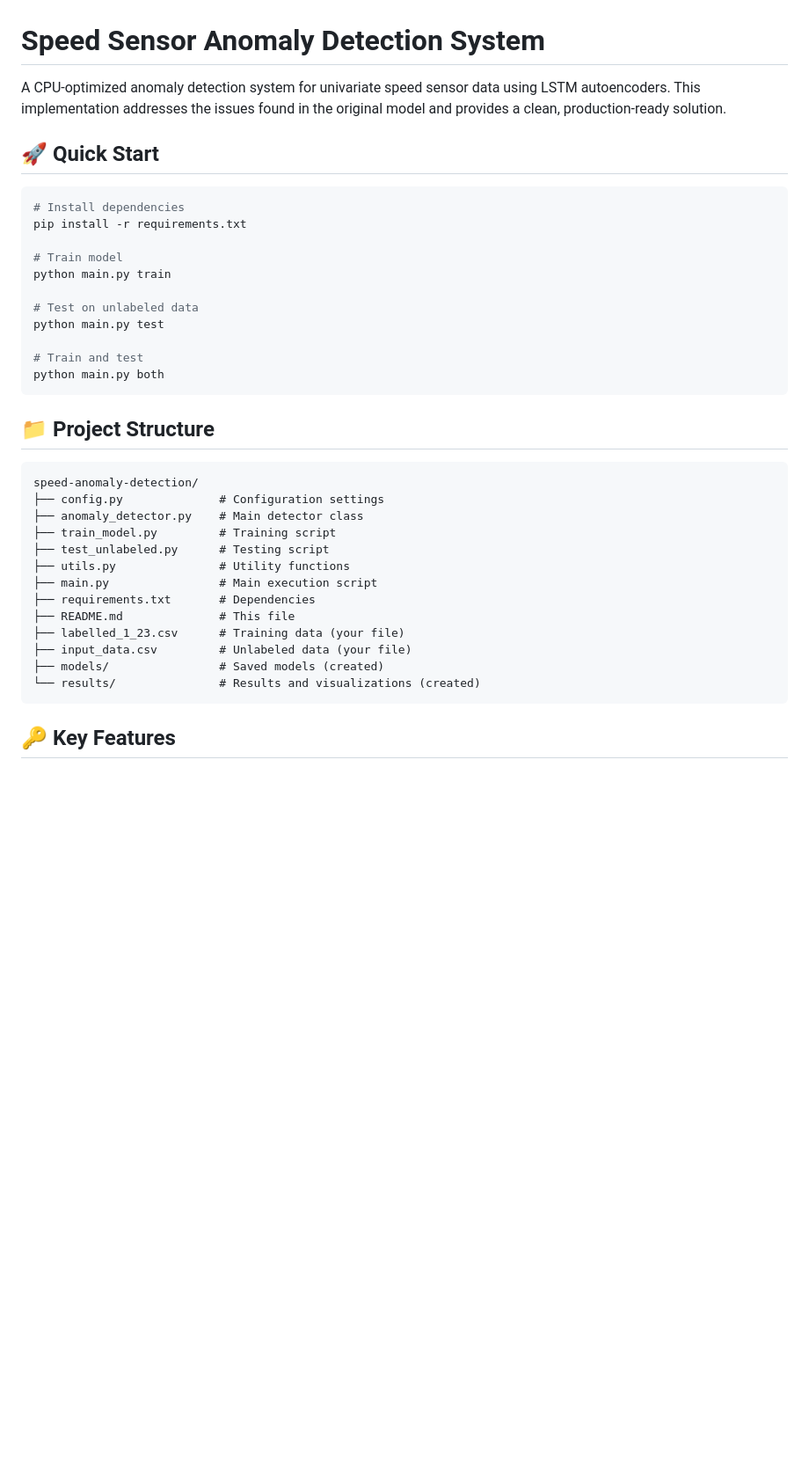
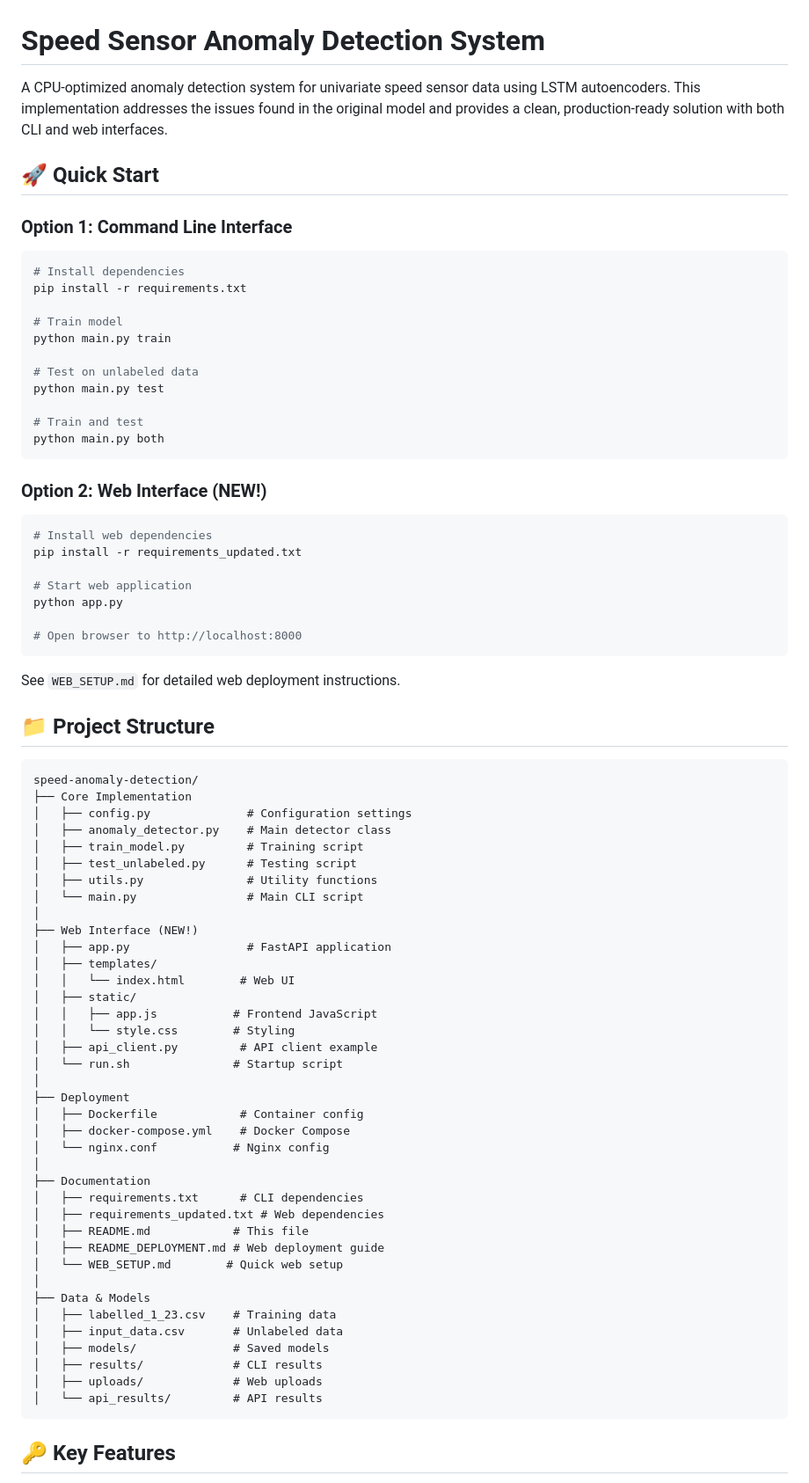
Before and after one commit to rupeshksingh/Time-Series-Sequence-Anomaly-Detection, a Markdown page: README.md, the part around one of its changes. Shown at 88% size. GitHub-like rendering; blank space fills up the shorter version.

````diff
--- a/README.md
+++ b/README.md
@@ -1,9 +1,10 @@
 # Speed Sensor Anomaly Detection System
 
-A CPU-optimized anomaly detection system for univariate speed sensor data using LSTM autoencoders. This implementation addresses the issues found in the original model and provides a clean, production-ready solution.
+A CPU-optimized anomaly detection system for univariate speed sensor data using LSTM autoencoders. This implementation addresses the issues found in the original model and provides a clean, production-ready solution with both CLI and web interfaces.
 
 ## 🚀 Quick Start
 
+### Option 1: Command Line Interface
 ```bash
 # Install dependencies
 pip install -r requirements.txt
@@ -18,22 +19,60 @@ python main.py test
 python main.py both
 ```
 
+### Option 2: Web Interface (NEW!)
+```bash
+# Install web dependencies
+pip install -r requirements_updated.txt
+
+# Start web application
+python app.py
+
+# Open browser to http://localhost:8000
+```
+
+See `WEB_SETUP.md` for detailed web deployment instructions.
+
 ## 📁 Project Structure
 
 ```
 speed-anomaly-detection/
-├── config.py              # Configuration settings
-├── anomaly_detector.py    # Main detector class
-├── train_model.py         # Training script
-├── test_unlabeled.py      # Testing script
-├── utils.py               # Utility functions
-├── main.py                # Main execution script
-├── requirements.txt       # Dependencies
-├── README.md              # This file
-├── labelled_1_23.csv      # Training data (your file)
-├── input_data.csv         # Unlabeled data (your file)
-├── models/                # Saved models (created)
-└── results/               # Results and visualizations (created)
+├── Core Implementation
+│   ├── config.py              # Configuration settings
+│   ├── anomaly_detector.py    # Main detector class
+│   ├── train_model.py         # Training script
+│   ├── test_unlabeled.py      # Testing script
+│   ├── utils.py               # Utility functions
+│   └── main.py                # Main CLI script
+│
+├── Web Interface (NEW!)
+│   ├── app.py                 # FastAPI application
+│   ├── templates/
+│   │   └── index.html        # Web UI
+│   ├── static/
+│   │   ├── app.js           # Frontend JavaScript
+│   │   └── style.css        # Styling
+│   ├── api_client.py         # API client example
+│   └── run.sh               # Startup script
+│
+├── Deployment
+│   ├── Dockerfile            # Container config
+│   ├── docker-compose.yml    # Docker Compose
+│   └── nginx.conf           # Nginx config
+│
+├── Documentation
+│   ├── requirements.txt      # CLI dependencies
+│   ├── requirements_updated.txt # Web dependencies
+│   ├── README.md            # This file
+│   ├── README_DEPLOYMENT.md # Web deployment guide
+│   └── WEB_SETUP.md        # Quick web setup
+│
+├── Data & Models
+│   ├── labelled_1_23.csv    # Training data
+│   ├── input_data.csv       # Unlabeled data
+│   ├── models/              # Saved models
+│   ├── results/             # CLI results
+│   ├── uploads/             # Web uploads
+│   └── api_results/         # API results
 ```
 
 ## 🔑 Key Features
````
Also changed, not shown: other parts of README.md (+38 -4 lines).
